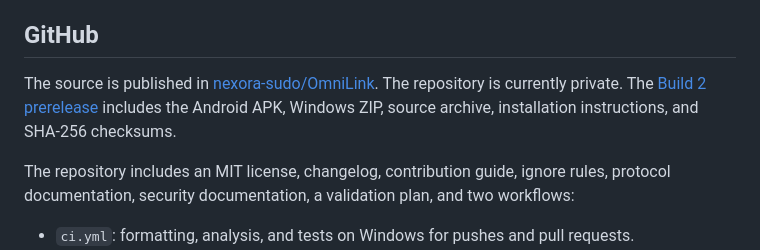
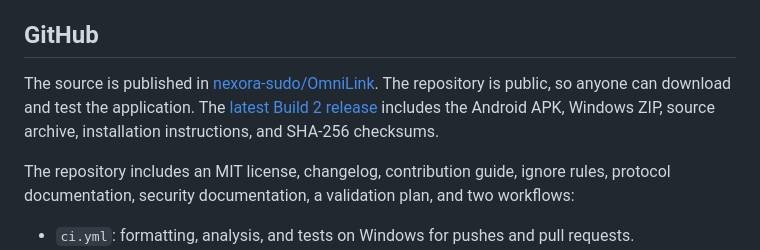
Before and after one commit to nexora-sudo/OmniLink, a Markdown page: README.md, the part around the change. Rendered like a GitHub page.

Commit message:
docs: update public repository and latest release status

```diff
--- a/README.md
+++ b/README.md
@@ -120,7 +120,7 @@ The `packaging/windows/omnilink.iss` file can generate an installer with Inno Se
 
 ## GitHub
 
-The source is published in [nexora-sudo/OmniLink](https://github.com/nexora-sudo/OmniLink). The repository is currently private. The [Build 2 prerelease](https://github.com/nexora-sudo/OmniLink/releases/tag/v0.1.0-alpha-build2) includes the Android APK, Windows ZIP, source archive, installation instructions, and SHA-256 checksums.
+The source is published in [nexora-sudo/OmniLink](https://github.com/nexora-sudo/OmniLink). The repository is public, so anyone can download and test the application. The [latest Build 2 release](https://github.com/nexora-sudo/OmniLink/releases/tag/v0.1.0-alpha-build2) includes the Android APK, Windows ZIP, source archive, installation instructions, and SHA-256 checksums.
 
 The repository includes an MIT license, changelog, contribution guide, ignore rules, protocol documentation, security documentation, a validation plan, and two workflows:
 
```
